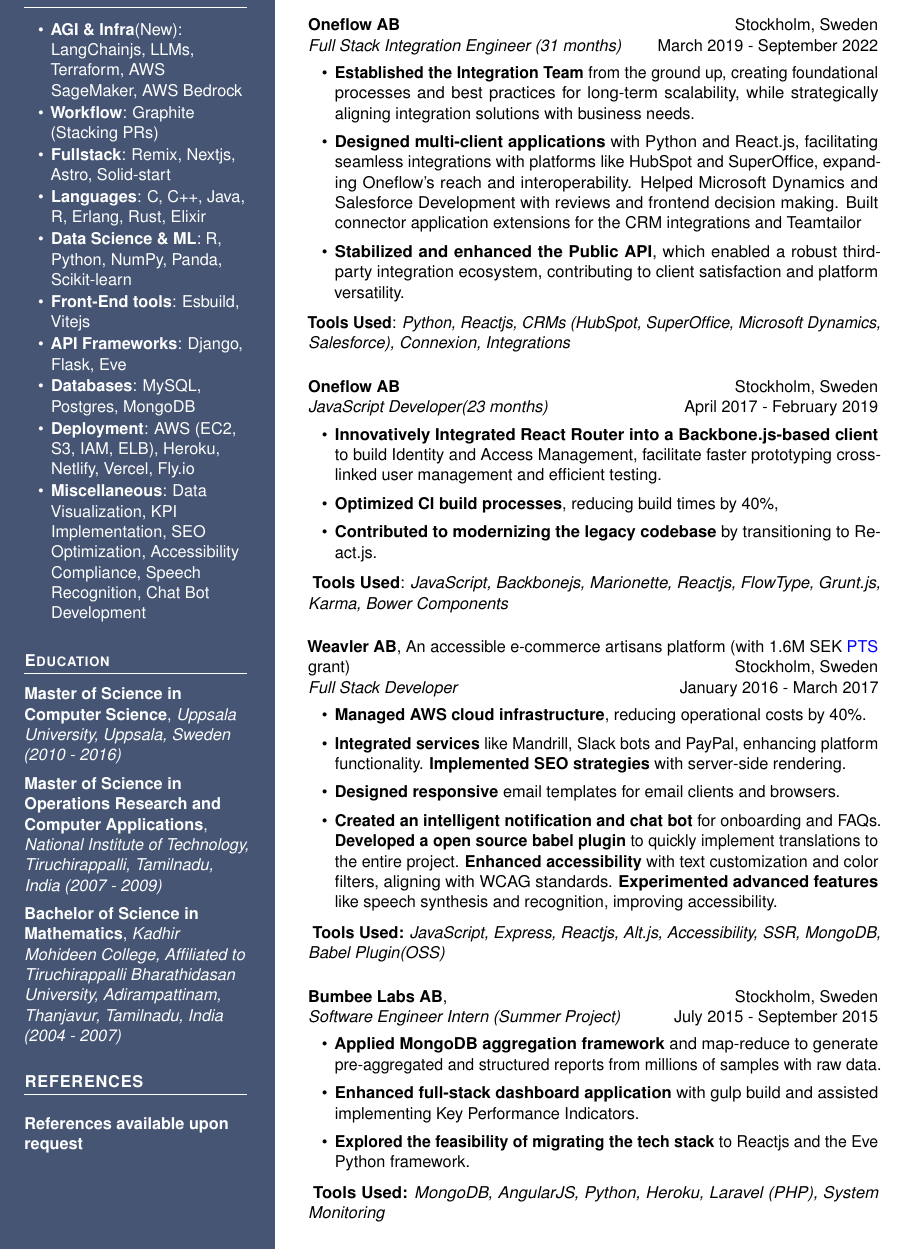
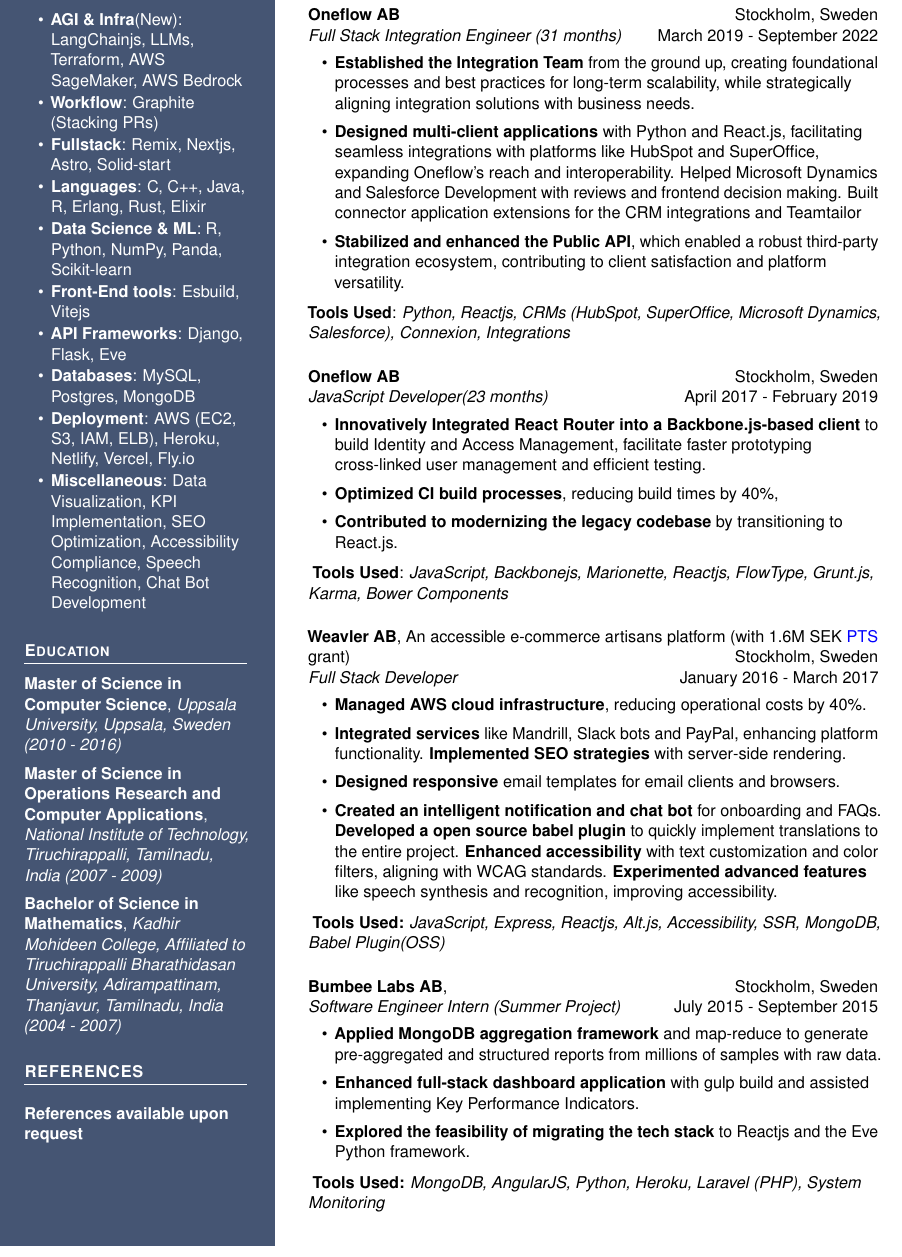
Before and after one commit to p10ns11y/latex-cv, a LaTeX CV (cv-peramsathyam-columned-v2024.tex, which reads page-two.tex): part of page 2 of 2, cut so that both start at the same text. Compiled offline with pdfLaTeX.

Commit message:
Fix columned layout that creats a slight bottom gap

```diff
--- a/cv-peramsathyam-columned-v2024.tex
+++ b/cv-peramsathyam-columned-v2024.tex
@@ -60,10 +60,7 @@
 % Style definitions -- killing the unnecessary space and adding the skips explicitly
 \setlength{\topskip}{0pt}
 \setlength{\parindent}{0pt} % No indentation
-% \setlength{\parskip}{0pt} % No space between paragraphs
-% \setlength{\parskip}{1em}
-% \setlength{\parindent}{1em}
-% \setlength{\parskip}{1em}
+\setlength{\parskip}{0pt} % No space between paragraphs
 \setlength{\fboxsep}{0pt}
 \pagestyle{empty}
 \raggedbottom
--- a/page-two.tex
+++ b/page-two.tex
@@ -13,7 +13,7 @@
 \colorbox{cvblue!90}
 {\color{white}  %% LEFT BOX
   \kern0.09\textwidth\relax % Left margin provided explicitly
-  \begin{minipage}[t][293mm][t]{0.82\textwidth}
+  \begin{minipage}[t][\textheight][t]{0.82\textwidth}
   \raggedright
   \vspace*{2.5ex}
 
```
Also changed, not shown: page-two.tex (3 more changed lines).
